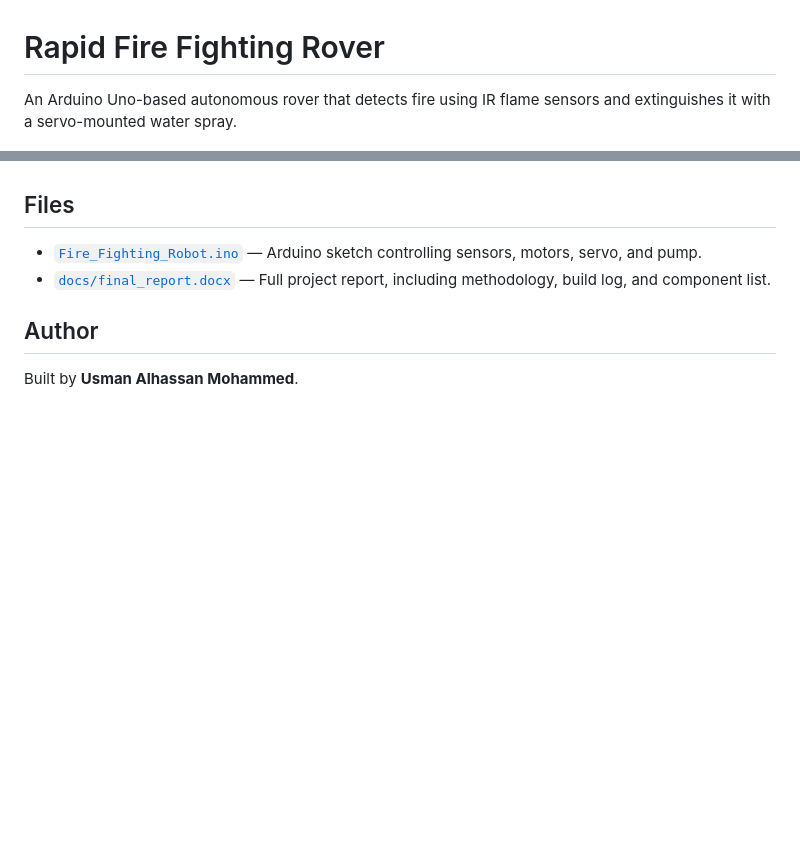
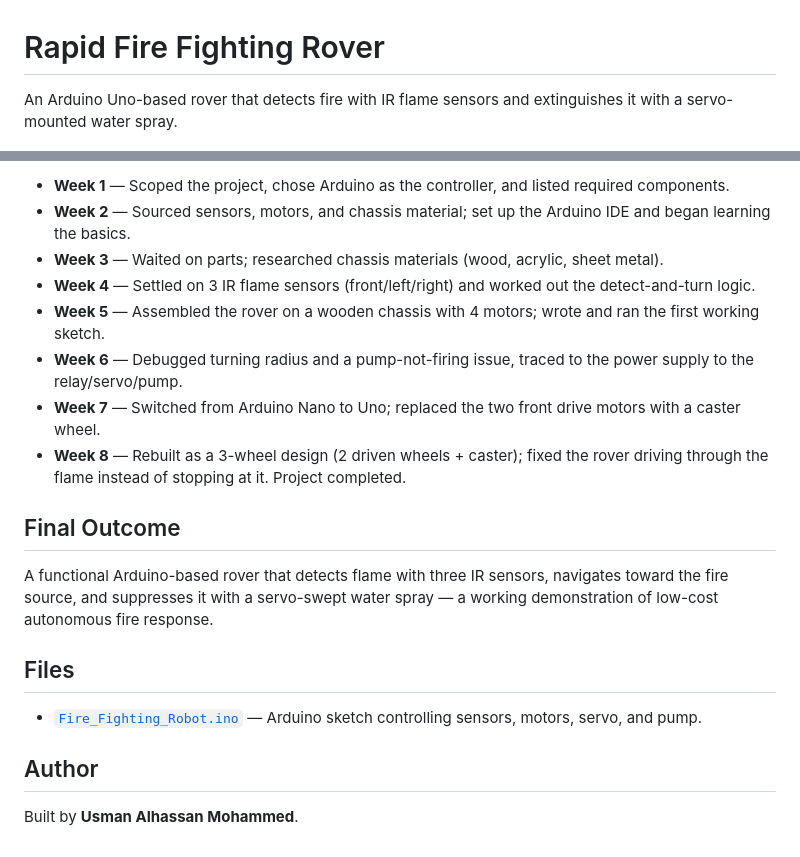
Before and after one commit to namsu25/Rapid-Fire-Fighting-Rover, a Markdown page: README.md, 2 parts joined by grey strips. GitHub-like rendering; blank space fills up the shorter version.

```diff
--- a/README.md
+++ b/README.md
@@ -1,6 +1,6 @@
 # Rapid Fire Fighting Rover
 
-An Arduino Uno-based autonomous rover that detects fire using IR flame sensors and extinguishes it with a servo-mounted water spray.
+An Arduino Uno-based rover that detects fire with IR flame sensors and extinguishes it with a servo-mounted water spray.
 
 ![Rover](images/rover.jpg)
 
@@ -29,8 +54,19 @@ The rover uses three IR flame sensors (front, left, right) to scan its surroundi
+- **Week 1** — Scoped the project, chose Arduino as the controller, and listed required components.
+- **Week 2** — Sourced sensors, motors, and chassis material; set up the Arduino IDE and began learning the basics.
+- **Week 3** — Waited on parts; researched chassis materials (wood, acrylic, sheet metal).
+- **Week 4** — Settled on 3 IR flame sensors (front/left/right) and worked out the detect-and-turn logic.
+- **Week 5** — Assembled the rover on a wooden chassis with 4 motors; wrote and ran the first working sketch.
+- **Week 6** — Debugged turning radius and a pump-not-firing issue, traced to the power supply to the relay/servo/pump.
+- **Week 7** — Switched from Arduino Nano to Uno; replaced the two front drive motors with a caster wheel.
+- **Week 8** — Rebuilt as a 3-wheel design (2 driven wheels + caster); fixed the rover driving through the flame instead of stopping at it. Project completed.
+
+## Final Outcome
+
+A functional Arduino-based rover that detects flame with three IR sensors, navigates toward the fire source, and suppresses it with a servo-swept water spray — a working demonstration of low-cost autonomous fire response.
 
 ## Files
 
 - [`Fire_Fighting_Robot.ino`](Fire_Fighting_Robot.ino) — Arduino sketch controlling sensors, motors, servo, and pump.
-- [`docs/final_report.docx`](docs/final_report.docx) — Full project report, including methodology, build log, and component list.
 
 ## Author
 
```
Also changed, not shown: other parts of README.md (+38 -13 lines), images/circuit-diagram.png (added), 1 other file.
